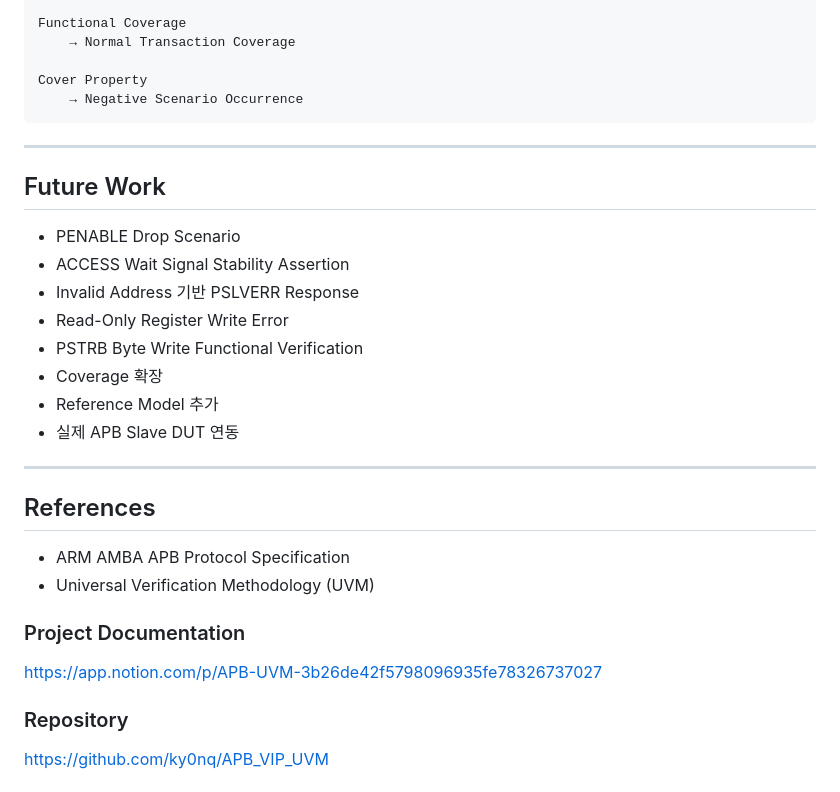
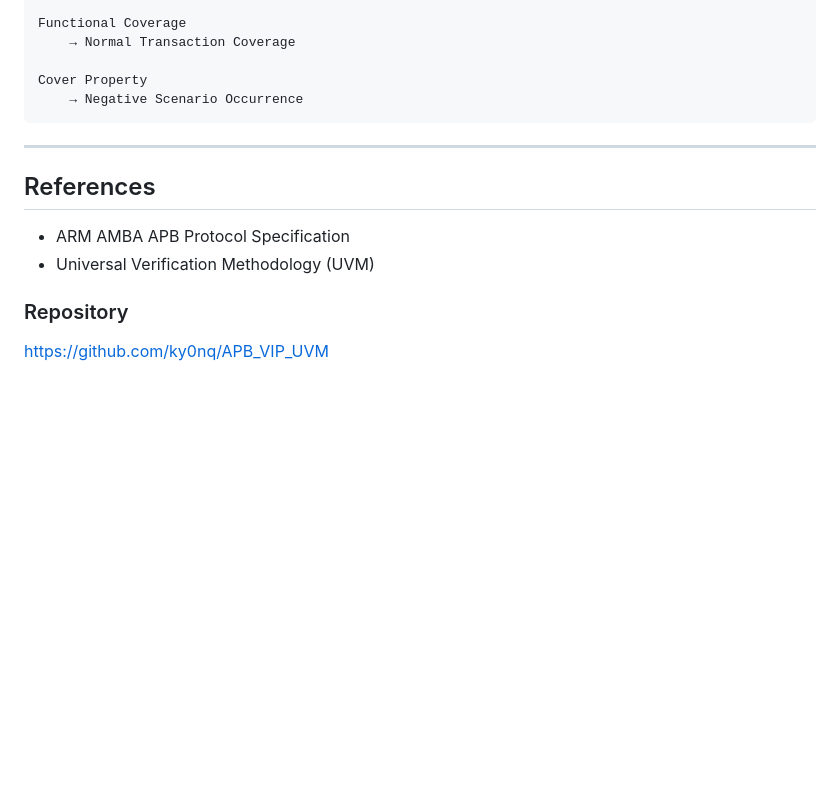
Before and after one commit to ky0nq/APB_VIP_UVM, a Markdown page: README.md, the part around one of its changes. Drawn GitHub-style; blank space fills up the shorter version.

```diff
--- a/README.md
+++ b/README.md
@@ -567,28 +554,11 @@ Cover Property
 
 ---
 
-## Future Work
-
-- PENABLE Drop Scenario
-- ACCESS Wait Signal Stability Assertion
-- Invalid Address 기반 PSLVERR Response
-- Read-Only Register Write Error
-- PSTRB Byte Write Functional Verification
-- Coverage 확장
-- Reference Model 추가
-- 실제 APB Slave DUT 연동
-
----
-
 ## References
 
 - ARM AMBA APB Protocol Specification
 - Universal Verification Methodology (UVM)
 
-### Project Documentation
-
-https://app.notion.com/p/APB-UVM-3b26de42f5798096935fe78326737027
-
 ### Repository
 
 https://github.com/ky0nq/APB_VIP_UVM
```
Also changed, not shown: other parts of README.md (+17 -30 lines), docs/apb_state_diagram.png (added).
